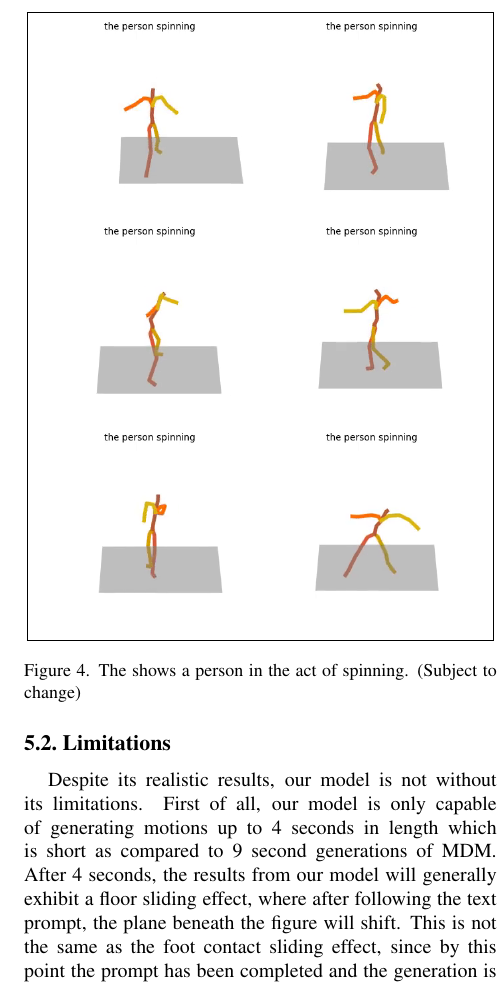
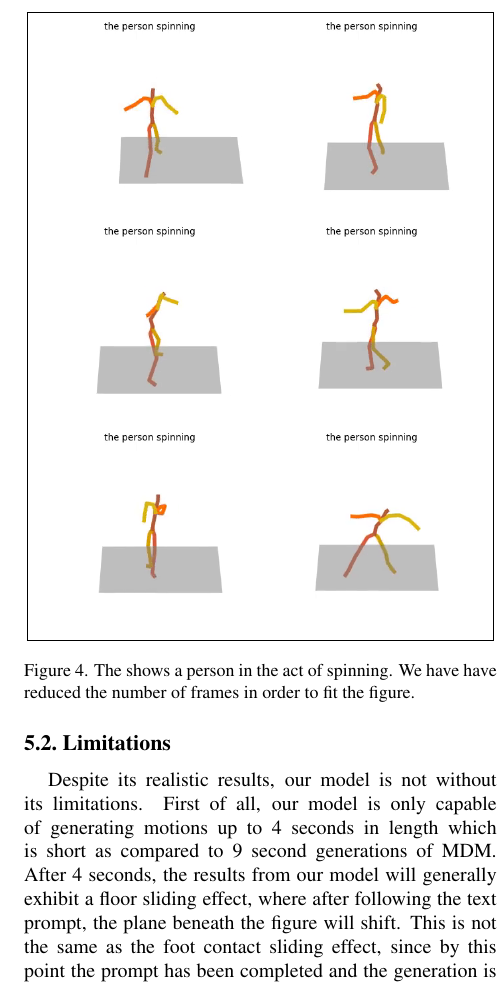
Before and after one commit to CAP6412-Group-4/mdm-2-ddgan-report, a LaTeX paper (src/MDM_DDGAN.tex): part of one column of page 5 of 7, cut so that both start at the same text. Compiled offline with pdfLaTeX.

Commit message:
Added to caption in figure 4

```diff
--- a/src/MDM_DDGAN.tex
+++ b/src/MDM_DDGAN.tex
@@ -291,7 +291,7 @@ In the future, we would like to perform a user study in order to obtain less bia
         \includegraphics[width=.2\textwidth]{imgs/spinning/frame_100.png}&\includegraphics[width=.2\textwidth]{imgs/spinning/frame_110.png}\\
     \end{tabular}
     }
-    \caption{The shows a person in the act of spinning. (Subject to change)}
+    \caption{The shows a person in the act of spinning. We have have reduced the number of frames in order to fit the figure.}
     \label{fig:quant}
 \end{figure}
 
```
